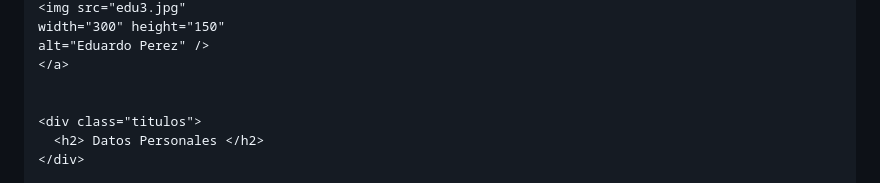
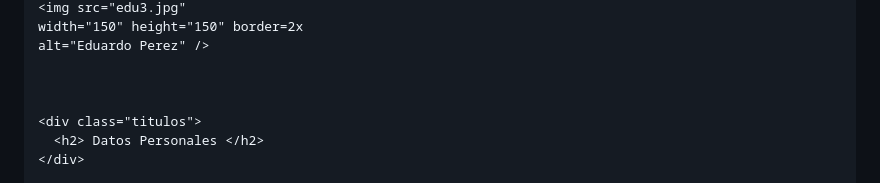
Before and after one commit to edugato/github.io, a Markdown page: README.md, the part around one of its changes. Rendered like a GitHub page.

```diff
--- a/README.md
+++ b/README.md
@@ -18,7 +18,7 @@
     <img src="edu3.jpg"
-    width="300" height="150"
+    width="150" height="150" border=2x
     alt="Eduardo Perez" />
-    </a>
+
 
 
     <div class="titulos">
```
Also changed, not shown: other parts of README.md (+1 -1 lines).
